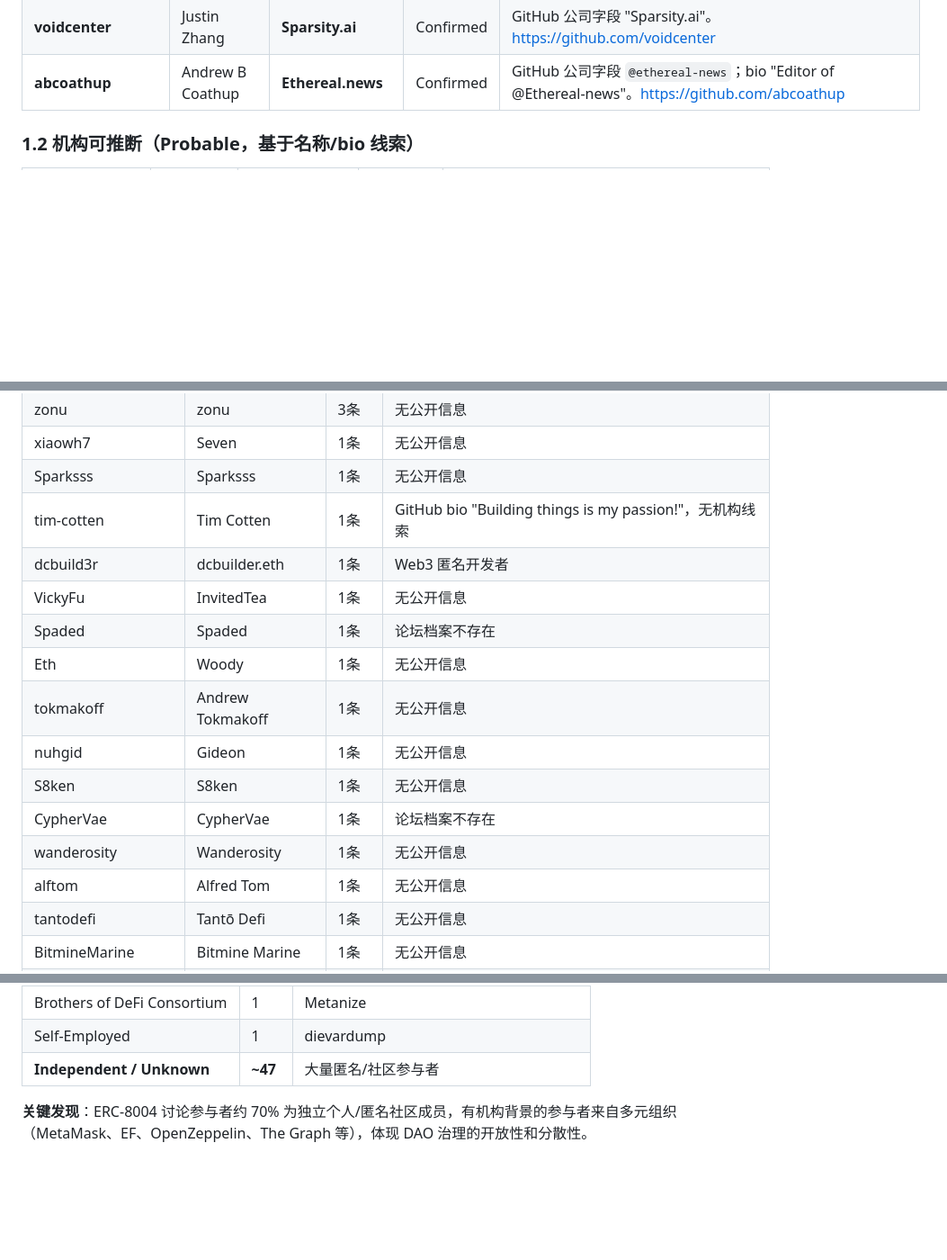
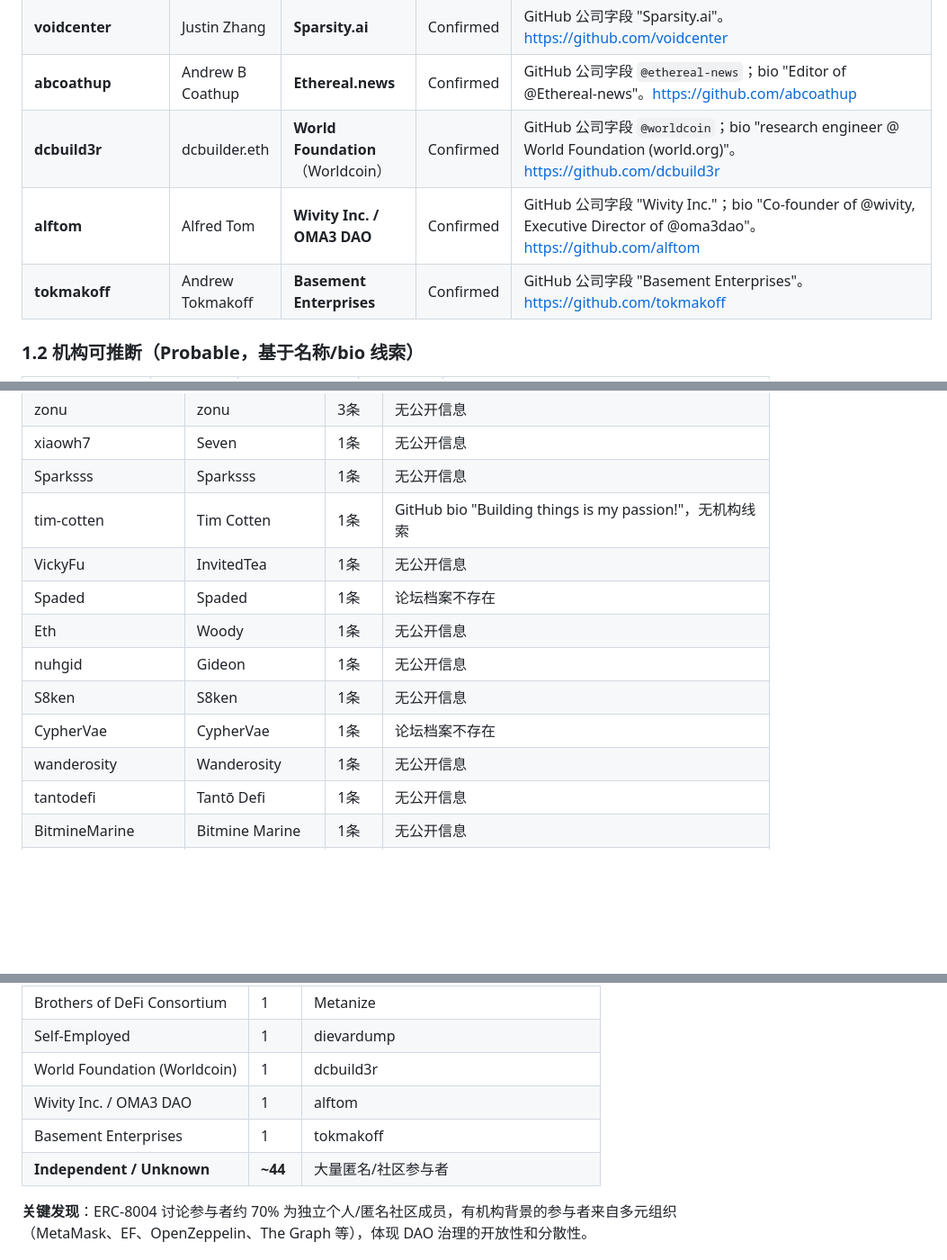
Before and after one commit to kl41r3/erc8004-a2a-case-study, a Markdown page: reports/R07_2026-03-14_机构归属人工调查.md, 3 parts joined by grey strips. Shown at 90% size. Drawn GitHub-style; blank space fills up the shorter version.

Commit message:
fix: update R07 with 3 additional confirmed institutions (World Foundation, Wivity/OMA3 DAO, Basement Enterprises)

```diff
--- a/reports/R07_2026-03-14_机构归属人工调查.md
+++ b/reports/R07_2026-03-14_机构归属人工调查.md
@@ -26,6 +26,9 @@
 | **nxt3d** | premm.eth | **Unruggable Labs** | Confirmed | GitHub bio "Unruggable Labs"。[https://github.com/nxt3d](https://github.com/nxt3d) |
 | **voidcenter** | Justin Zhang | **Sparsity.ai** | Confirmed | GitHub 公司字段 "Sparsity.ai"。[https://github.com/voidcenter](https://github.com/voidcenter) |
 | **abcoathup** | Andrew B Coathup | **Ethereal.news** | Confirmed | GitHub 公司字段 `@ethereal-news`；bio "Editor of @Ethereal-news"。[https://github.com/abcoathup](https://github.com/abcoathup) |
+| **dcbuild3r** | dcbuilder.eth | **World Foundation**（Worldcoin） | Confirmed | GitHub 公司字段 `@worldcoin`；bio "research engineer @ World Foundation (world.org)"。[https://github.com/dcbuild3r](https://github.com/dcbuild3r) |
+| **alftom** | Alfred Tom | **Wivity Inc. / OMA3 DAO** | Confirmed | GitHub 公司字段 "Wivity Inc."；bio "Co-founder of @wivity, Executive Director of @oma3dao"。[https://github.com/alftom](https://github.com/alftom) |
+| **tokmakoff** | Andrew Tokmakoff | **Basement Enterprises** | Confirmed | GitHub 公司字段 "Basement Enterprises"。[https://github.com/tokmakoff](https://github.com/tokmakoff) |
 
 ### 1.2 机构可推断（Probable，基于名称/bio 线索）
 
@@ -69,16 +72,13 @@
 | xiaowh7 | Seven | 1条 | 无公开信息 |
 | Sparksss | Sparksss | 1条 | 无公开信息 |
 | tim-cotten | Tim Cotten | 1条 | GitHub bio "Building things is my passion!"，无机构线索 |
-| dcbuild3r | dcbuilder.eth | 1条 | Web3 匿名开发者 |
 | VickyFu | InvitedTea | 1条 | 无公开信息 |
 | Spaded | Spaded | 1条 | 论坛档案不存在 |
 | Eth | Woody | 1条 | 无公开信息 |
-| tokmakoff | Andrew Tokmakoff | 1条 | 无公开信息 |
 | nuhgid | Gideon | 1条 | 无公开信息 |
 | S8ken | S8ken | 1条 | 无公开信息 |
 | CypherVae | CypherVae | 1条 | 论坛档案不存在 |
 | wanderosity | Wanderosity | 1条 | 无公开信息 |
-| alftom | Alfred Tom | 1条 | 无公开信息 |
 | tantodefi | Tantō Defi | 1条 | 无公开信息 |
 | BitmineMarine | Bitmine Marine | 1条 | 无公开信息 |
 | hjs_foundation | JEP | 1条 | 句柄暗示 HJS Foundation，但无可查证资料 |
@@ -234,7 +234,10 @@ ERC-8004 的 EIP 文档头部（权威来源）明确列出了 4 位共同作者
 | Treza Labs | 1 | treza-labs |
 | Brothers of DeFi Consortium | 1 | Metanize |
 | Self-Employed | 1 | dievardump |
-| **Independent / Unknown** | **~47** | 大量匿名/社区参与者 |
+| World Foundation (Worldcoin) | 1 | dcbuild3r |
+| Wivity Inc. / OMA3 DAO | 1 | alftom |
+| Basement Enterprises | 1 | tokmakoff |
+| **Independent / Unknown** | **~44** | 大量匿名/社区参与者 |
 
 **关键发现**：ERC-8004 讨论参与者约 70% 为独立个人/匿名社区成员，有机构背景的参与者来自多元组织（MetaMask、EF、OpenZeppelin、The Graph 等），体现 DAO 治理的开放性和分散性。
 
```
